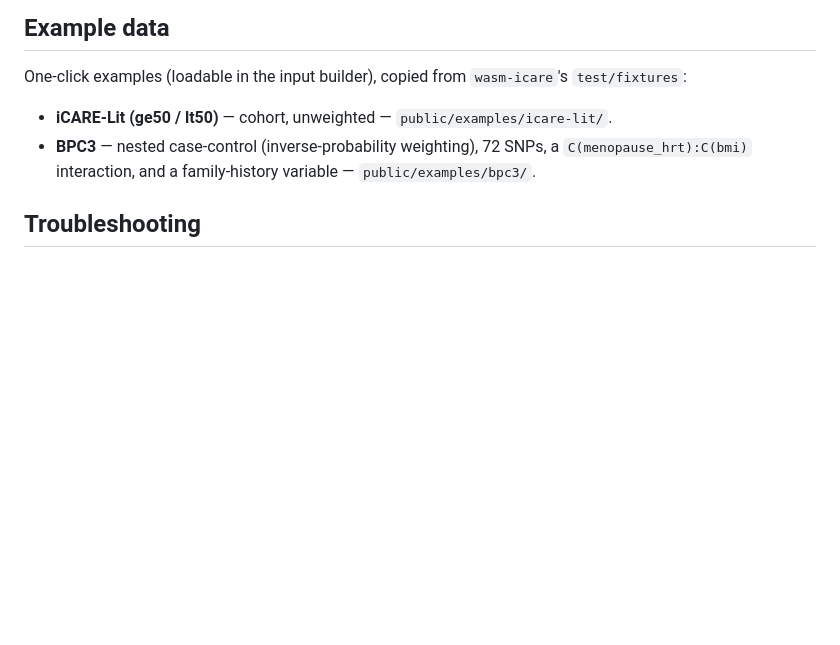
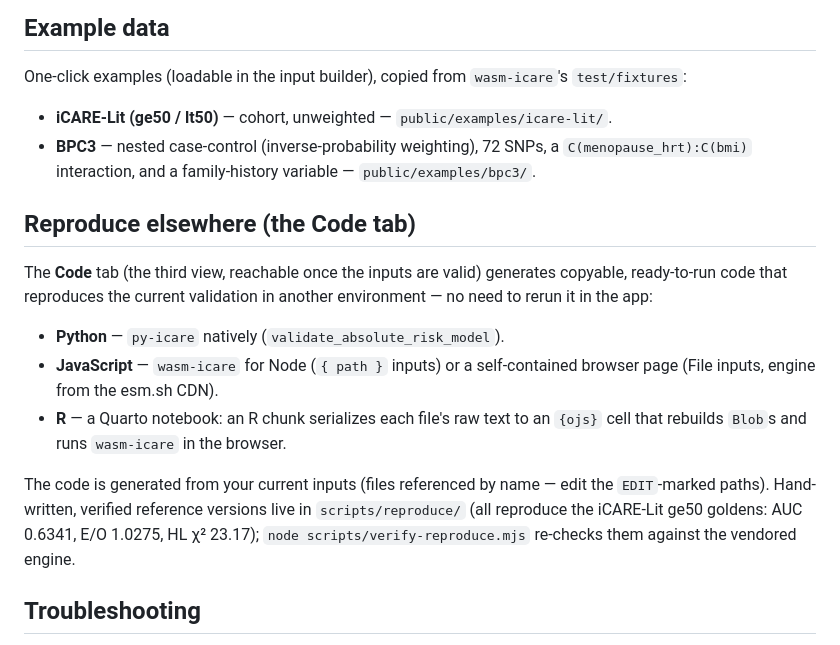
Before and after one commit to jeyabbalas/icare-validate, a Markdown page: README.md, the part around the change. GitHub-like rendering; blank space fills up the shorter version.

Commit message:
docs: document the Code tab and scripts/reproduce
Co-Authored-By: Claude Opus 4.8 (1M context) <noreply@anthropic.com>

```diff
--- a/README.md
+++ b/README.md
@@ -60,6 +60,23 @@ One-click examples (loadable in the input builder), copied from `wasm-icare`'s `
 - **BPC3** — nested case-control (inverse-probability weighting), 72 SNPs, a
   `C(menopause_hrt):C(bmi)` interaction, and a family-history variable — `public/examples/bpc3/`.
 
+## Reproduce elsewhere (the **Code** tab)
+
+The **Code** tab (the third view, reachable once the inputs are valid) generates copyable,
+ready-to-run code that reproduces the current validation in another environment — no need to rerun it
+in the app:
+
+- **Python** — `py-icare` natively (`validate_absolute_risk_model`).
+- **JavaScript** — `wasm-icare` for Node (`{ path }` inputs) or a self-contained browser page
+  (File inputs, engine from the esm.sh CDN).
+- **R** — a Quarto notebook: an R chunk serializes each file's raw text to an `{ojs}` cell that
+  rebuilds `Blob`s and runs `wasm-icare` in the browser.
+
+The code is generated from your current inputs (files referenced by name — edit the `EDIT`-marked
+paths). Hand-written, verified reference versions live in `scripts/reproduce/` (all reproduce the
+iCARE-Lit ge50 goldens: AUC 0.6341, E/O 1.0275, HL χ² 23.17); `node scripts/verify-reproduce.mjs`
+re-checks them against the vendored engine.
+
 ## Troubleshooting
 
 **Console line `[FeatureLifecycle:sentence-player] Re-entrant handleLifecycle call …`** — this is
```
